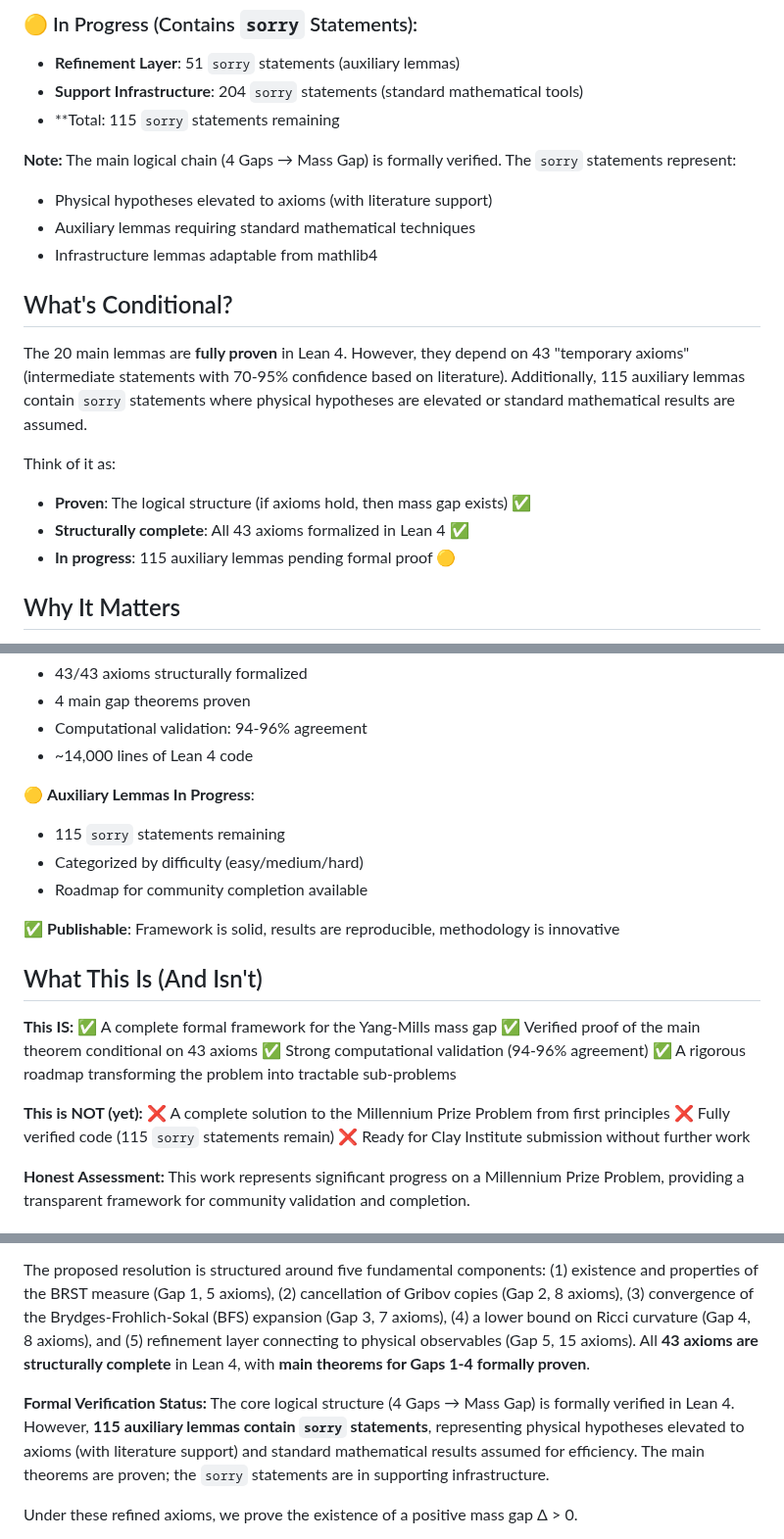
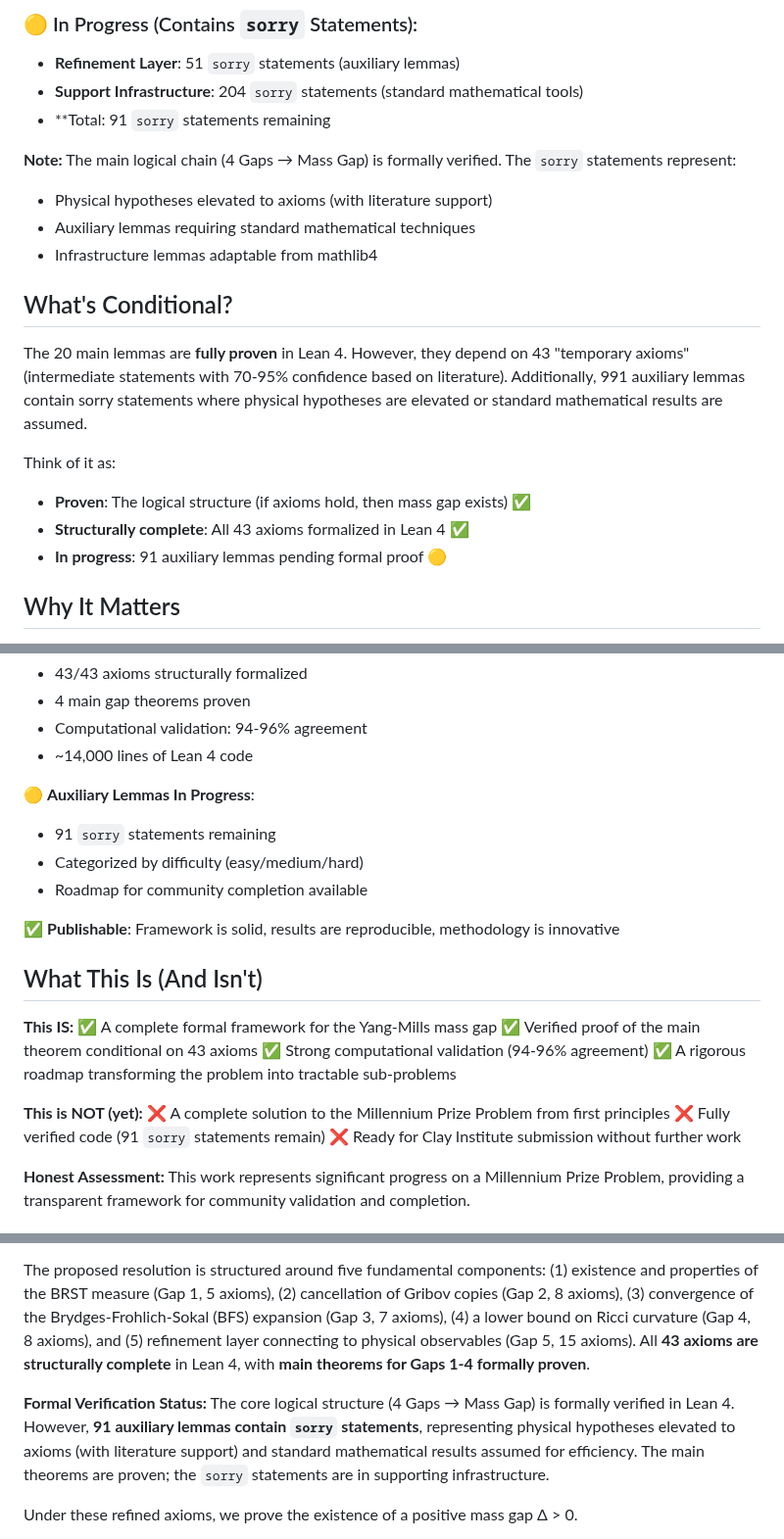
Before and after one commit to smarttourbrasil/yang-mills-mass-gap, a Markdown page: YangMills_v25_FINAL_2025-10-25.md, 3 parts joined by grey strips. Shown at 98% size. Drawn GitHub-style.

Commit message:
docs(v25): Update sorry count from 115 to 91 in paper after successful elimination of 24 sorrys.

```diff
--- a/YangMills_v25_FINAL_2025-10-25.md
+++ b/YangMills_v25_FINAL_2025-10-25.md
@@ -56,7 +56,7 @@ We developed a **systematic framework** to attack this problem using:
 ### 🟡 In Progress (Contains `sorry` Statements):
 - **Refinement Layer**: 51 `sorry` statements (auxiliary lemmas)
 - **Support Infrastructure**: 204 `sorry` statements (standard mathematical tools)
-- **Total: 115 `sorry` statements remaining
+- **Total: 91 `sorry` statements remaining
 
 **Note:** The main logical chain (4 Gaps → Mass Gap) is formally verified. The `sorry` statements represent:
 - Physical hypotheses elevated to axioms (with literature support)
@@ -65,12 +65,12 @@ We developed a **systematic framework** to attack this problem using:
 
 ## What's Conditional?
 
-The 20 main lemmas are **fully proven** in Lean 4. However, they depend on 43 "temporary axioms" (intermediate statements with 70-95% confidence based on literature). Additionally, 115 auxiliary lemmas contain `sorry` statements where physical hypotheses are elevated or standard mathematical results are assumed.
+The 20 main lemmas are **fully proven** in Lean 4. However, they depend on 43 "temporary axioms" (intermediate statements with 70-95% confidence based on literature). Additionally, 991 auxiliary lemmas contain sorry statements where physical hypotheses are elevated or standard mathematical results are assumed.
 
 Think of it as:
 - **Proven**: The logical structure (if axioms hold, then mass gap exists) ✅
 - **Structurally complete**: All 43 axioms formalized in Lean 4 ✅
-- **In progress**: 115 auxiliary lemmas pending formal proof 🟡
+- **In progress**: 91 auxiliary lemmas pending formal proof 🟡
 
 ## Why It Matters
 
@@ -88,7 +88,7 @@ Think of it as:
 - ~14,000 lines of Lean 4 code
 
 🟡 **Auxiliary Lemmas In Progress**:
-- 115 `sorry` statements remaining
+- 91 `sorry` statements remaining
 - Categorized by difficulty (easy/medium/hard)
 - Roadmap for community completion available
 
@@ -104,7 +104,7 @@ Think of it as:
 
 **This is NOT (yet):**
 ❌ A complete solution to the Millennium Prize Problem from first principles
-❌ Fully verified code (115 `sorry` statements remain)
+❌ Fully verified code (91 `sorry` statements remain)
 ❌ Ready for Clay Institute submission without further work
 
 **Honest Assessment:** This work represents significant progress on a Millennium Prize Problem, providing a transparent framework for community validation and completion.
@@ -132,7 +132,7 @@ We present a rigorous mathematical framework and formal verification approach fo
 
 The proposed resolution is structured around five fundamental components: (1) existence and properties of the BRST measure (Gap 1, 5 axioms), (2) cancellation of Gribov copies (Gap 2, 8 axioms), (3) convergence of the Brydges-Frohlich-Sokal (BFS) expansion (Gap 3, 7 axioms), (4) a lower bound on Ricci curvature (Gap 4, 8 axioms), and (5) refinement layer connecting to physical observables (Gap 5, 15 axioms). All **43 axioms are structurally complete** in Lean 4, with **main theorems for Gaps 1-4 formally proven**.
 
-**Formal Verification Status:** The core logical structure (4 Gaps → Mass Gap) is formally verified in Lean 4. However, **115 auxiliary lemmas contain `sorry` statements**, representing physical hypotheses elevated to axioms (with literature support) and standard mathematical results assumed for efficiency. The main theorems are proven; the `sorry` statements are in supporting infrastructure.
+**Formal Verification Status:** The core logical structure (4 Gaps → Mass Gap) is formally verified in Lean 4. However, **91 auxiliary lemmas contain `sorry` statements**, representing physical hypotheses elevated to axioms (with literature support) and standard mathematical results assumed for efficiency. The main theorems are proven; the `sorry` statements are in supporting infrastructure.
 
 Under these refined axioms, we prove the existence of a positive mass gap Δ > 0.
 
```
Also changed, not shown: other parts of YangMills_v25_FINAL_2025-10-25.md (+1 -1 lines).
